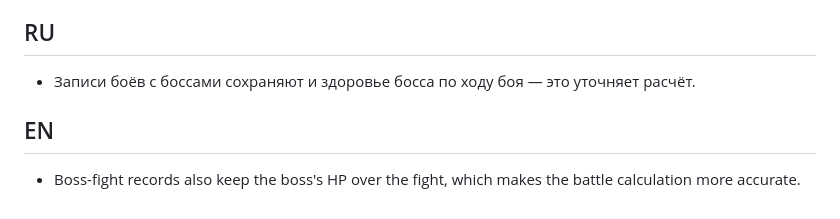
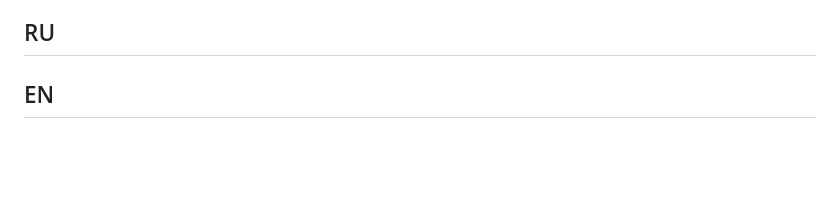
Before and after one commit to AlexisKozlov/wardsage-app, a Markdown page: NEXT-RELEASE.md, the part around the change. Drawn GitHub-style; blank space fills up the shorter version.

Commit message:
Revert "Release notes: boss HP kept in boss-fight records"
This reverts commit 2a26781cb86a303ad42da7364539fd96c6ee01d4.

```diff
--- a/NEXT-RELEASE.md
+++ b/NEXT-RELEASE.md
@@ -213,8 +213,4 @@ version …: from the site» или «saved copy»). Без файла оста
 
 ## RU
 
-- Записи боёв с боссами сохраняют и здоровье босса по ходу боя — это уточняет расчёт.
-
 ## EN
-
-- Boss-fight records also keep the boss's HP over the fight, which makes the battle calculation more accurate.
```
